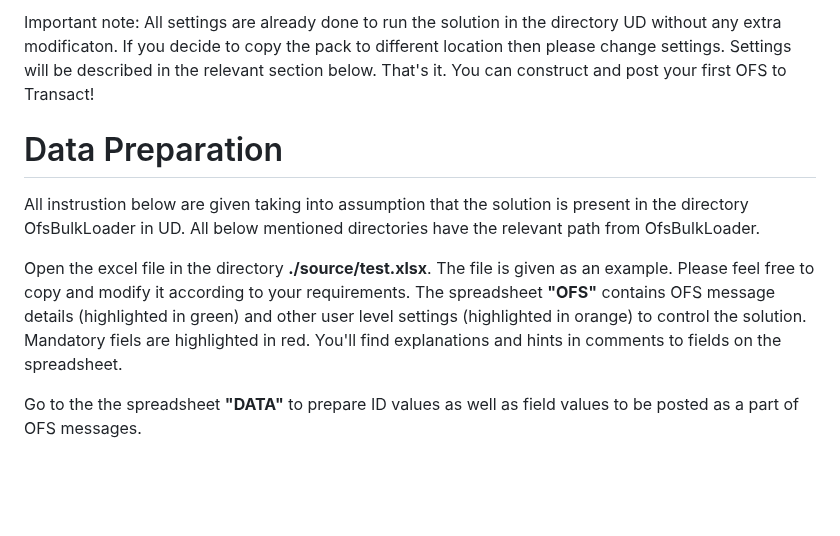
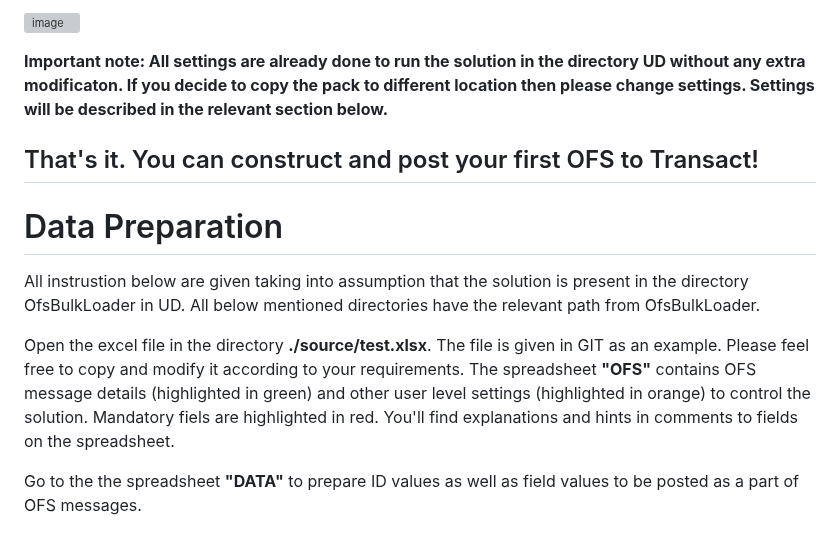
Before and after one commit to alexsave-dev/OfsBulkLoader, a Markdown page: README.md, the part around one of its changes. GitHub-like rendering; blank space fills up the shorter version; grey boxes are pictures that could not be loaded.

```diff
--- a/README.md
+++ b/README.md
@@ -39,11 +39,14 @@ Unzip the file OBL.zip into the directory UD. You should get the picture like th
 
-Important note: All settings are already done to run the solution in the directory UD without any extra modificaton. If you decide to copy the pack to different location then please change settings. Settings will be described in the relevant section below.
-That's it. You can construct and post your first OFS to Transact!
+![image](https://github.com/alexsave-dev/OfsBulkLoader/assets/65187677/f356d82e-2498-4bba-a397-6fc2a237677a)
+
+**Important note: All settings are already done to run the solution in the directory UD without any extra modificaton. If you decide to copy the pack to different location then please change settings. Settings will be described in the relevant section below.**
+
+## That's it. You can construct and post your first OFS to Transact!
 
 # Data Preparation
 All instrustion below are given taking into assumption that the solution  is present in the directory OfsBulkLoader in UD. All below mentioned directories have the relevant path from OfsBulkLoader.
 
-Open the excel file in the directory **./source/test.xlsx**. The file is given as an example. Please feel free to copy and modify it according to your requirements. The spreadsheet **"OFS"** contains OFS message details (highlighted in green) and other user level settings (highlighted in orange) to control the solution. Mandatory fiels are highlighted in red. You'll find explanations and hints in comments to fields on the spreadsheet.
+Open the excel file in the directory **./source/test.xlsx**. The file is given in GIT as an example. Please feel free to copy and modify it according to your requirements. The spreadsheet **"OFS"** contains OFS message details (highlighted in green) and other user level settings (highlighted in orange) to control the solution. Mandatory fiels are highlighted in red. You'll find explanations and hints in comments to fields on the spreadsheet.
 
 Go to the the spreadsheet **"DATA"** to prepare ID values as well as field values to be posted as a part of OFS messages.
 
```
Also changed, not shown: other parts of README.md (+5 -2 lines).
